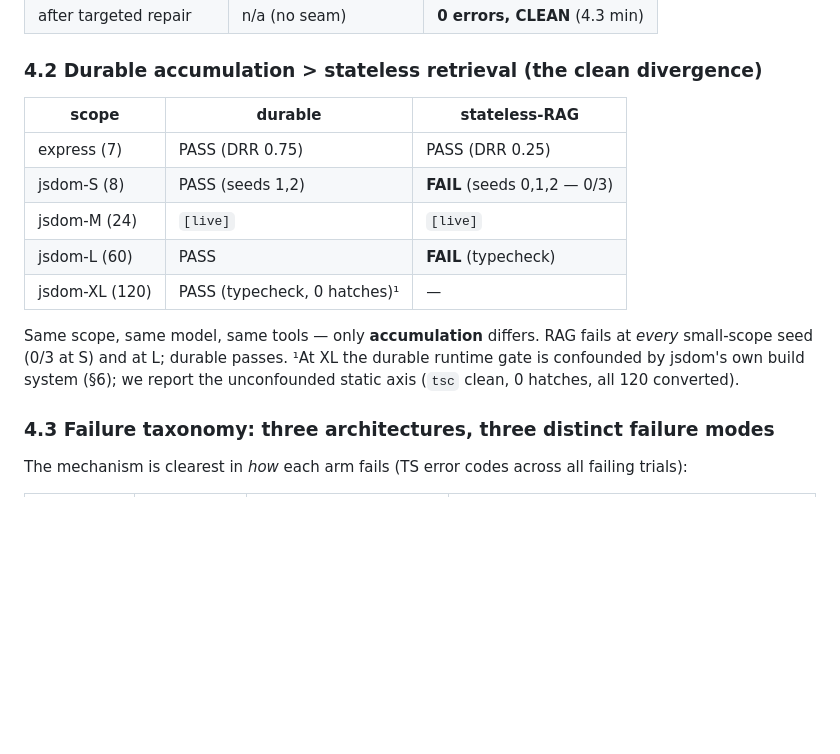
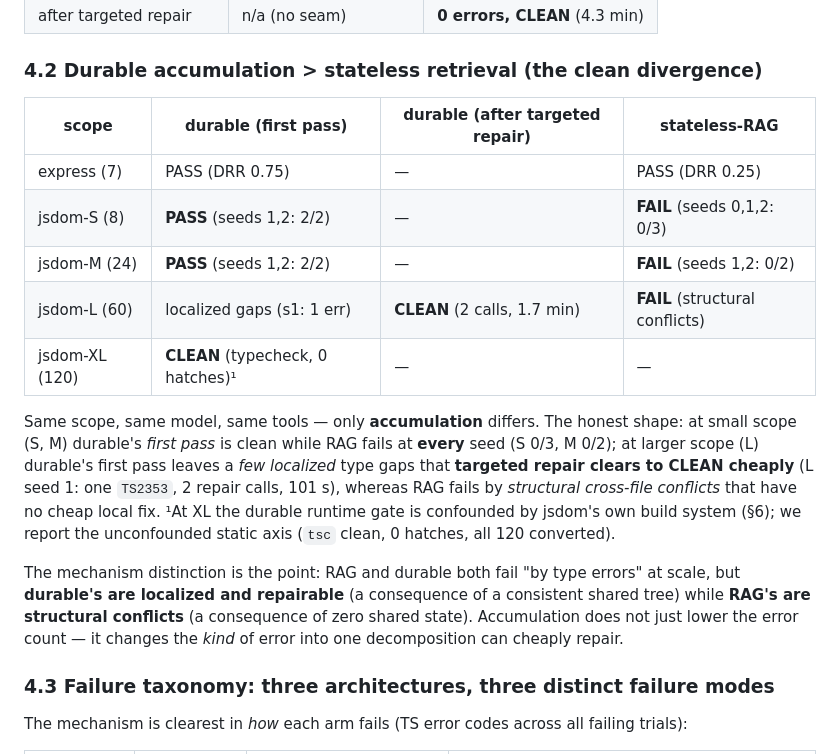
Before and after one commit to professorpalmer/durable-state-vs-context, a Markdown page: paper/paper.md, the part around the change. GitHub-like rendering; blank space fills up the shorter version.

Commit message:
paper §4.2: honest raw-vs-repaired L framing + repairability corroboration
L-durable-s1 raw 1 localized error (TS2353) -> targeted repair (2 calls,
101s) -> verified CLEAN. Reframe divergence: durable's errors are
localized/repairable (consistent shared tree), RAG's are structural
conflicts (zero shared state). Accumulation changes the KIND of error.

```diff
--- a/paper/paper.md
+++ b/paper/paper.md
@@ -129,18 +129,28 @@ deliberately honest, narrower claim.
 | after targeted repair | n/a (no seam) | **0 errors, CLEAN** (4.3 min) |
 
 ### 4.2 Durable accumulation > stateless retrieval (the clean divergence)
-| scope | durable | stateless-RAG |
-| --- | --- | --- |
-| express (7) | PASS (DRR 0.75) | PASS (DRR 0.25) |
-| jsdom-S (8) | PASS (seeds 1,2) | **FAIL** (seeds 0,1,2 — 0/3) |
-| jsdom-M (24) | `[live]` | `[live]` |
-| jsdom-L (60) | PASS | **FAIL** (typecheck) |
-| jsdom-XL (120) | PASS (typecheck, 0 hatches)¹ | — |
+| scope | durable (first pass) | durable (after targeted repair) | stateless-RAG |
+| --- | --- | --- | --- |
+| express (7) | PASS (DRR 0.75) | — | PASS (DRR 0.25) |
+| jsdom-S (8) | **PASS** (seeds 1,2: 2/2) | — | **FAIL** (seeds 0,1,2: 0/3) |
+| jsdom-M (24) | **PASS** (seeds 1,2: 2/2) | — | **FAIL** (seeds 1,2: 0/2) |
+| jsdom-L (60) | localized gaps (s1: 1 err) | **CLEAN** (2 calls, 1.7 min) | **FAIL** (structural conflicts) |
+| jsdom-XL (120) | **CLEAN** (typecheck, 0 hatches)¹ | — | — |
 
-Same scope, same model, same tools — only **accumulation** differs. RAG fails at
-*every* small-scope seed (0/3 at S) and at L; durable passes. ¹At XL the durable
-runtime gate is confounded by jsdom's own build system (§6); we report the
-unconfounded static axis (`tsc` clean, 0 hatches, all 120 converted).
+Same scope, same model, same tools — only **accumulation** differs. The honest
+shape: at small scope (S, M) durable's *first pass* is clean while RAG fails at
+**every** seed (S 0/3, M 0/2); at larger scope (L) durable's first pass leaves a
+*few localized* type gaps that **targeted repair clears to CLEAN cheaply**
+(L seed 1: one `TS2353`, 2 repair calls, 101 s), whereas RAG fails by *structural
+cross-file conflicts* that have no cheap local fix. ¹At XL the durable runtime gate
+is confounded by jsdom's own build system (§6); we report the unconfounded static
+axis (`tsc` clean, 0 hatches, all 120 converted).
+
+The mechanism distinction is the point: RAG and durable both fail "by type errors"
+at scale, but **durable's are localized and repairable** (a consequence of a
+consistent shared tree) while **RAG's are structural conflicts** (a consequence of
+zero shared state). Accumulation does not just lower the error count — it changes
+the *kind* of error into one decomposition can cheaply repair.
 
 ### 4.3 Failure taxonomy: three architectures, three distinct failure modes
 The mechanism is clearest in *how* each arm fails (TS error codes across all
```
